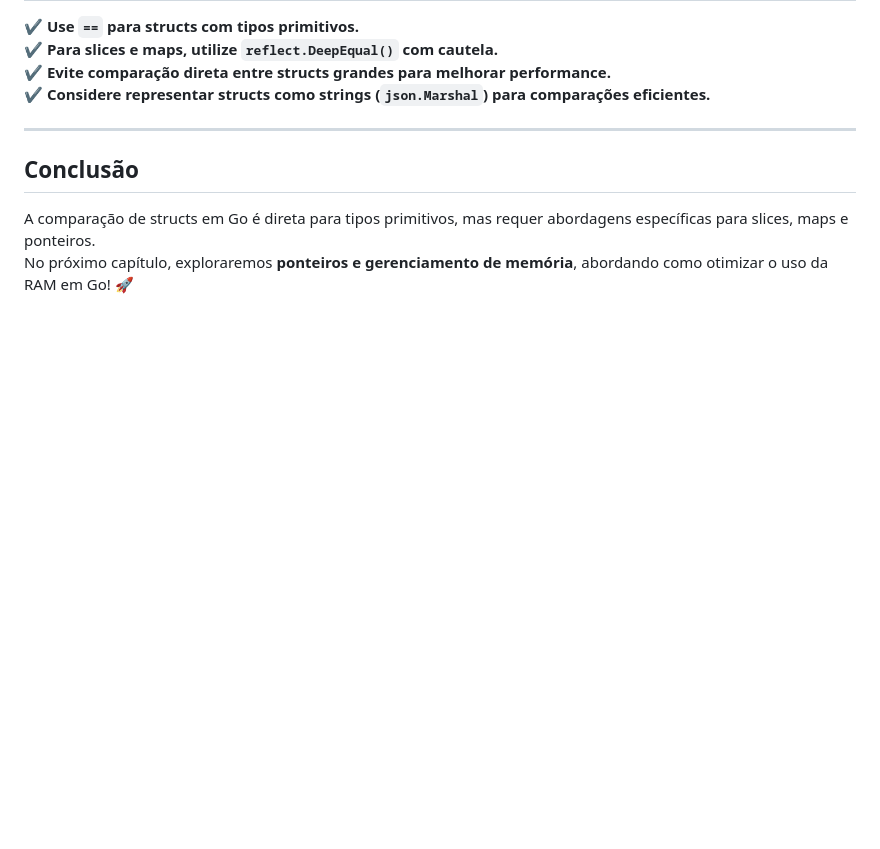
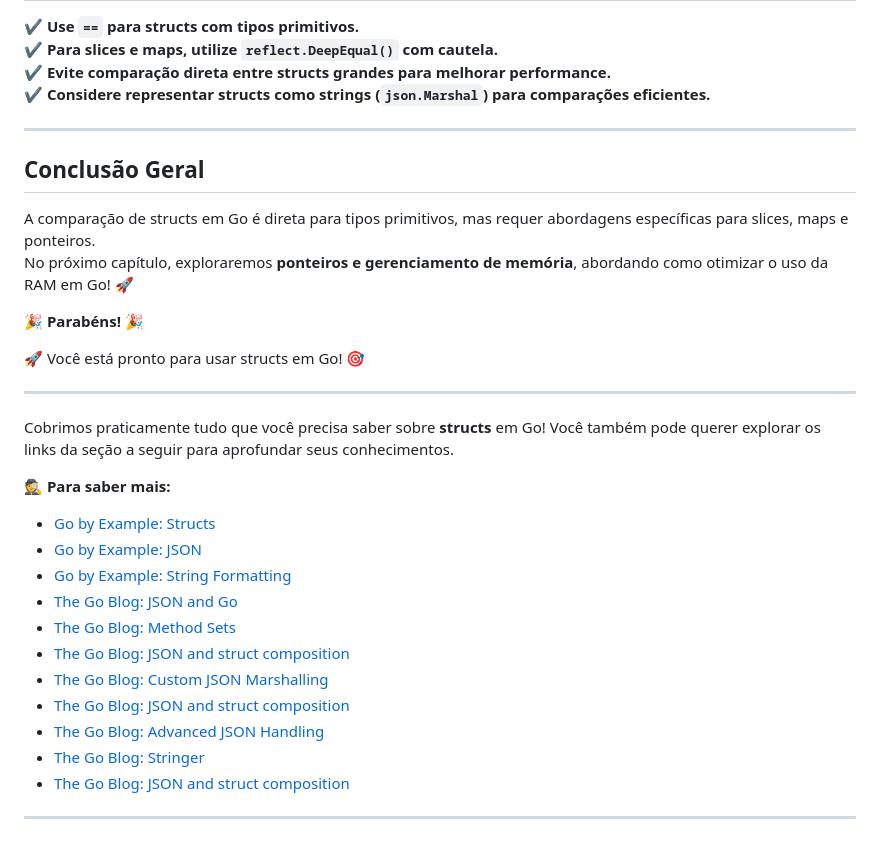
Before and after one commit to osdeving/go-playground, a Markdown page: book/section-6.5.md, the part around the change. Rendered like a GitHub page; blank space fills up the shorter version.

Commit message:
feat: editar seção 6.3 e 6.5

```diff
--- a/book/section-6.5.md
+++ b/book/section-6.5.md
@@ -155,7 +155,30 @@ fmt.Println(structToString(p1) == structToString(p2)) // true
 
 ---
 
-## **Conclusão**
+## **Conclusão Geral**
 
 A comparação de structs em Go é direta para tipos primitivos, mas requer abordagens específicas para slices, maps e ponteiros.
 No próximo capítulo, exploraremos **ponteiros e gerenciamento de memória**, abordando como otimizar o uso da RAM em Go! 🚀
+
+
+🎉 **Parabéns!** 🎉
+
+🚀 Você está pronto para usar structs em Go! 🎯
+
+---
+Cobrimos praticamente tudo que você precisa saber sobre **structs** em Go! Você também pode querer explorar os links da seção a seguir para aprofundar seus conhecimentos.
+
+🕵️ **Para saber mais:**
+- [Go by Example: Structs](https://gobyexample.com/structs)
+- [Go by Example: JSON](https://gobyexample.com/json)
+- [Go by Example: String Formatting](https://gobyexample.com/string-formatting)
+- [The Go Blog: JSON and Go](https://blog.golang.org/json-and-go)
+- [The Go Blog: Method Sets](https://blog.golang.org/method-sets)
+- [The Go Blog: JSON and struct composition](https://blog.golang.org/json-and-go)
+- [The Go Blog: Custom JSON Marshalling](https://blog.golang.org/json-and-go)
+- [The Go Blog: JSON and struct composition](https://blog.golang.org/json-and-go)
+- [The Go Blog: Advanced JSON Handling](https://blog.golang.org/json)
+- [The Go Blog: Stringer](https://blog.golang.org/laws-of-reflection#TOC_7.)
+- [The Go Blog: JSON and struct composition](https://blog.golang.org/json-and-go)
+
+---
```
Also changed, not shown: book/section-6.3.md (+15 -27 lines), book/section-7.1.md (+10 -9 lines).
